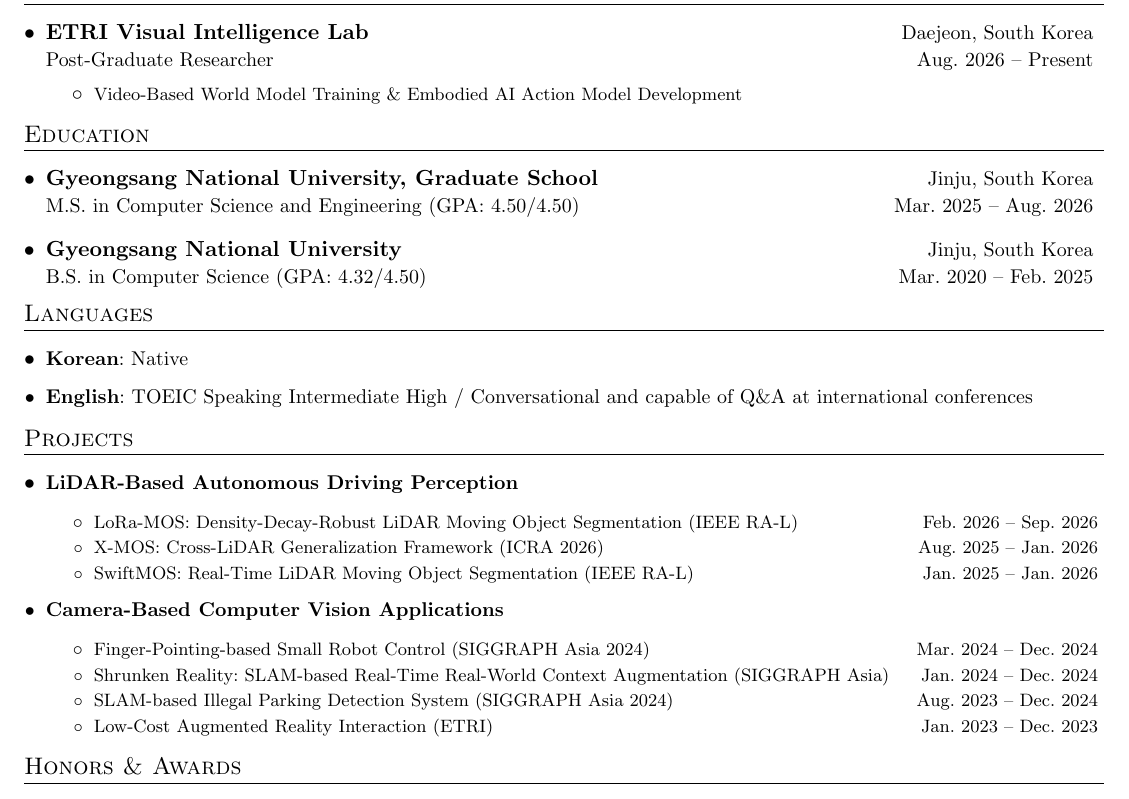
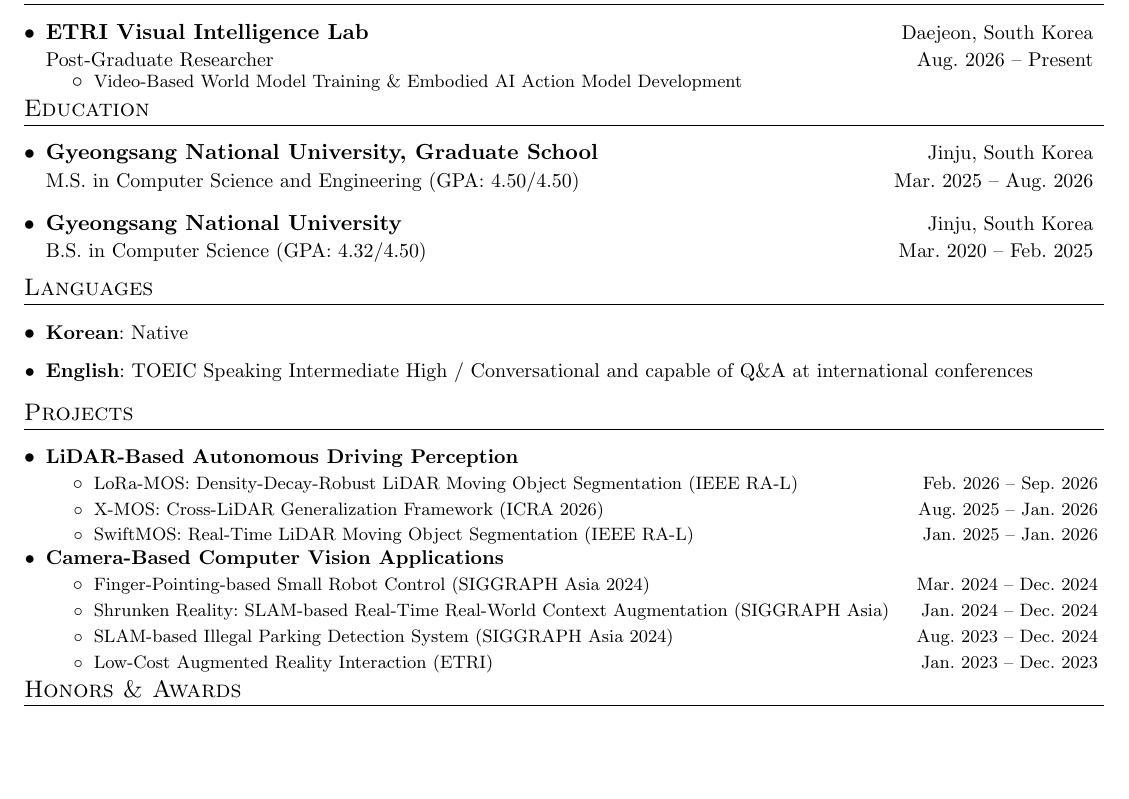
Before and after one commit to MinChoi0129/MinChoi0129.github.io, a LaTeX CV (cv-src/en/cv.tex): part of page 1 of 2, cut so that both start at the same text, the shorter picture padded with empty space. Compiled offline with pdfLaTeX.

Commit message:
CV: tighten the gap under each Projects group heading
\resumeItemListStart now opens its itemize with topsep=-2pt and
partopsep=0pt. Spacing between the entries themselves is untouched.

Co-Authored-By: Claude Opus 5 <noreply@anthropic.com>

```diff
--- a/cv-src/en/cv.tex
+++ b/cv-src/en/cv.tex
@@ -137,7 +137,7 @@
 \newcommand{\resumeEmploymentListStart}{\begin{itemize}[leftmargin=*]}
 \newcommand{\resumeEmploymentListEnd}{\end{itemize}}
 
-\newcommand{\resumeItemListStart}{\begin{itemize}}
+\newcommand{\resumeItemListStart}{\begin{itemize}[topsep=-2pt,partopsep=0pt]}
 \newcommand{\resumeItemListEnd}{\end{itemize}\vspace{-5pt}}
 
 %-------------------------------------------
```
Also changed, not shown: cv-src/ko/cv.tex (+1 -1 lines), assets/pdf/cv-en.pdf, assets/pdf/cv-ko.pdf.
